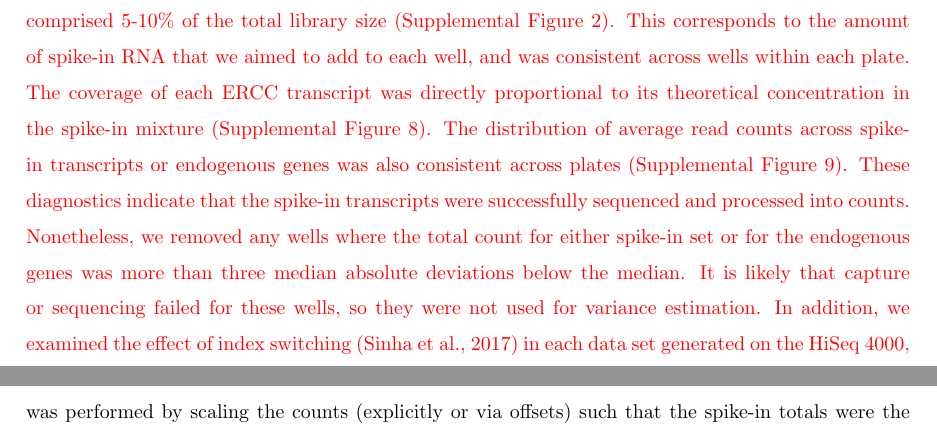
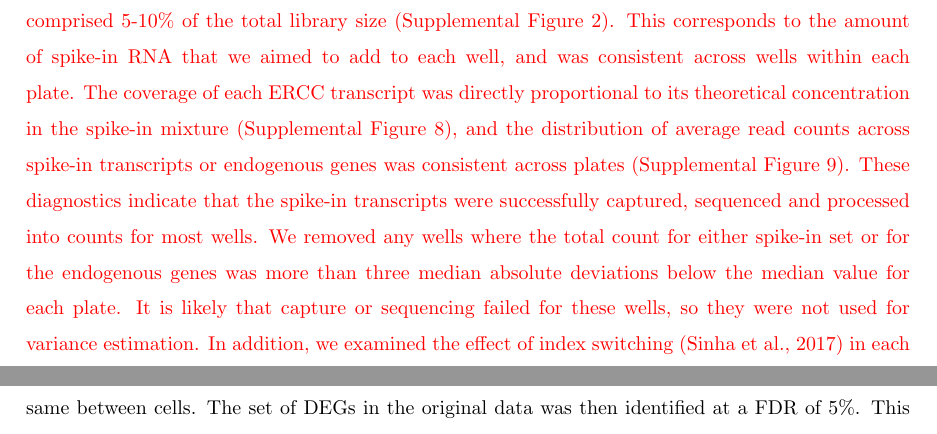
Before and after one commit to MarioniLab/SpikeIns2016, a LaTeX document (manuscript/prickle.tex): two parts of pages 18 and 20 of 25 before the commit and two parts of pages 18 and 21 of 25 after it, joined at a grey line, cut so that both start at the same text. Compiled offline with pdfLaTeX.

Commit message:
Added infomal check for resampleSpikes, comment to clustersim. Minor rewording of spike-in QC section.

```diff
--- a/manuscript/prickle.tex
+++ b/manuscript/prickle.tex
@@ -515,10 +515,10 @@ Mapping and counting statistics for each batch of libraries are summarized in Su
 
 \revised{To evaluate spike-in quality, we verified that the total spike-in count (ERCC + SIRV) in each well comprised 5-10\% of the total library size (Supplemental Figure~\suppfigtotals{}).
 This corresponds to the amount of spike-in RNA that we aimed to add to each well, and was consistent across wells within each plate.
-The coverage of each ERCC transcript was directly proportional to its theoretical concentration in the spike-in mixture (Supplemental Figure~\suppfigspikeconc{}).
-The distribution of average read counts across spike-in transcripts or endogenous genes was also consistent across plates (Supplemental Figure~\suppfigspikeave{}).
-These diagnostics indicate that the spike-in transcripts were successfully sequenced and processed into counts.
-Nonetheless, we removed any wells where the total count for either spike-in set or for the endogenous genes was more than three median absolute deviations below the median.
+The coverage of each ERCC transcript was directly proportional to its theoretical concentration in the spike-in mixture (Supplemental Figure~\suppfigspikeconc{}),
+and the distribution of average read counts across spike-in transcripts or endogenous genes was consistent across plates (Supplemental Figure~\suppfigspikeave{}).
+These diagnostics indicate that the spike-in transcripts were successfully captured, sequenced and processed into counts for most wells.
+We removed any wells where the total count for either spike-in set or for the endogenous genes was more than three median absolute deviations below the median value for each plate.
 It is likely that capture or sequencing failed for these wells, so they were not used for variance estimation.
 In addition, we examined the effect of index switching \autocite{sinha2017index} in each data set generated on the HiSeq 4000, and found it to be negligible (see Section~\suppsecindex{} of the Supplemental Materials, Supplemental Figure~\suppfigindex{}).}
 
```
Also changed, not shown: 2 other files.
